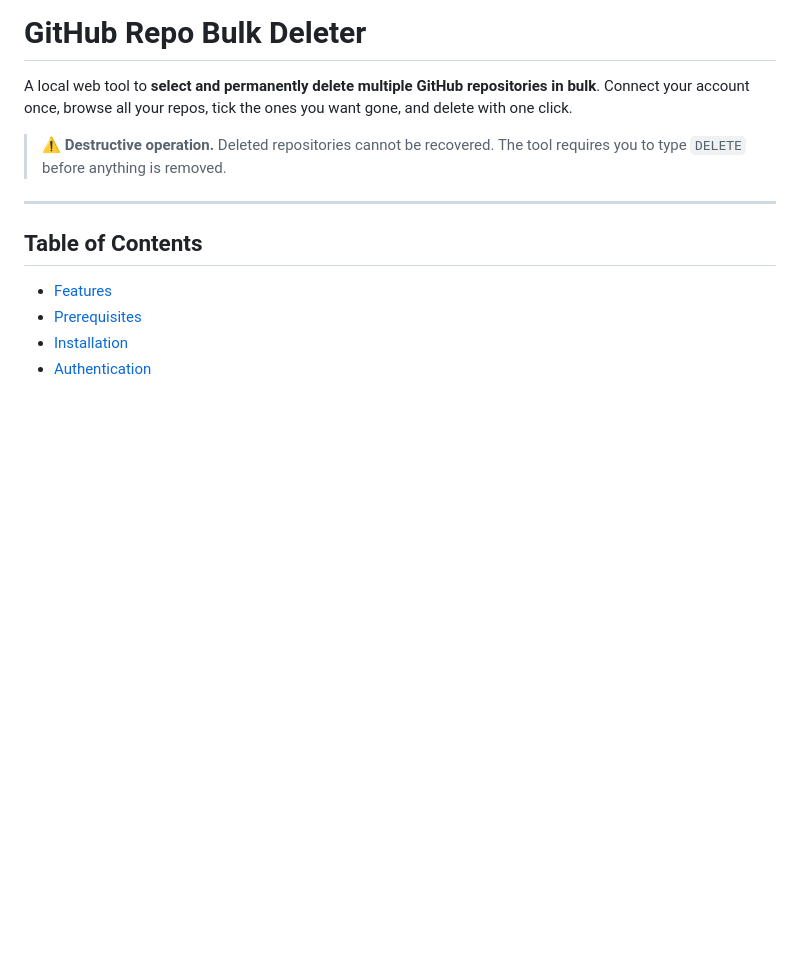
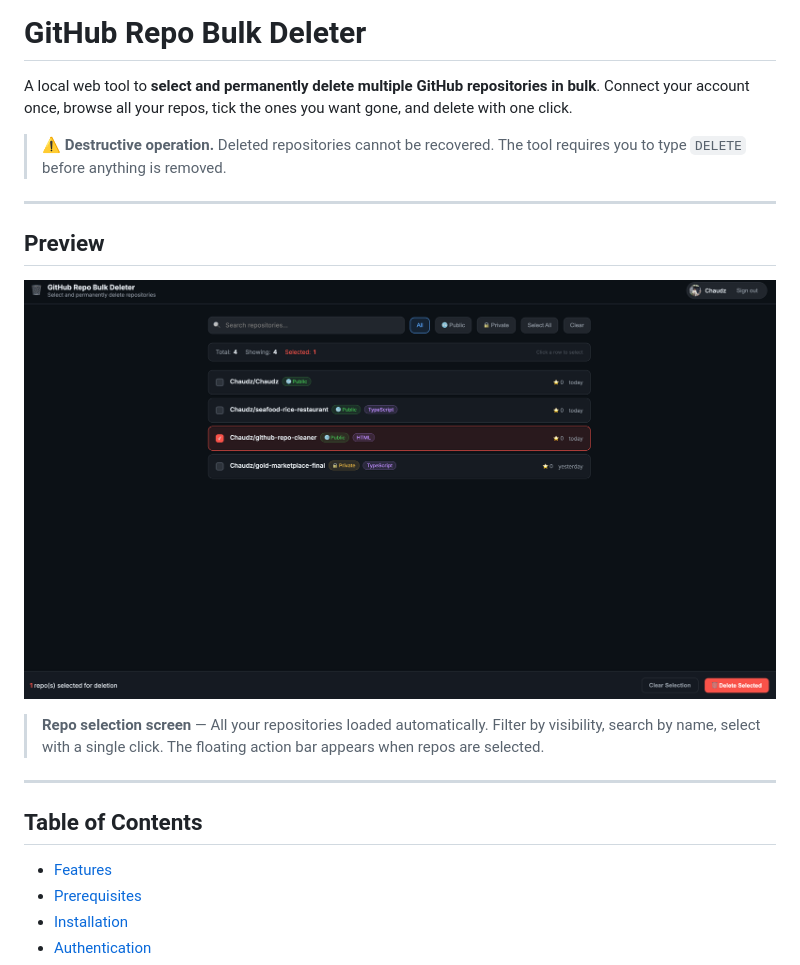
Before and after one commit to Chaudz/github-repo-cleaner, a Markdown page: README.md, the part around the change. Rendered like a GitHub page; pictures changed too: public/home-screen.png (added); blank space fills up the shorter version.

Commit message:
Feat: Update readme

```diff
--- a/README.md
+++ b/README.md
@@ -3,6 +3,14 @@
 A local web tool to **select and permanently delete multiple GitHub repositories in bulk**. Connect your account once, browse all your repos, tick the ones you want gone, and delete with one click.
 
 > ⚠️ **Destructive operation.** Deleted repositories cannot be recovered. The tool requires you to type `DELETE` before anything is removed.
+
+---
+
+## Preview
+
+![GitHub Repo Bulk Deleter — repository selection screen](public/home-screen.png)
+
+> **Repo selection screen** — All your repositories loaded automatically. Filter by visibility, search by name, select with a single click. The floating action bar appears when repos are selected.
 
 ---
 
```
